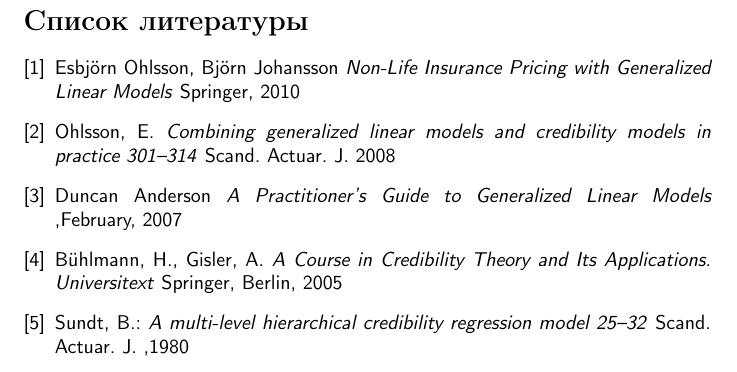
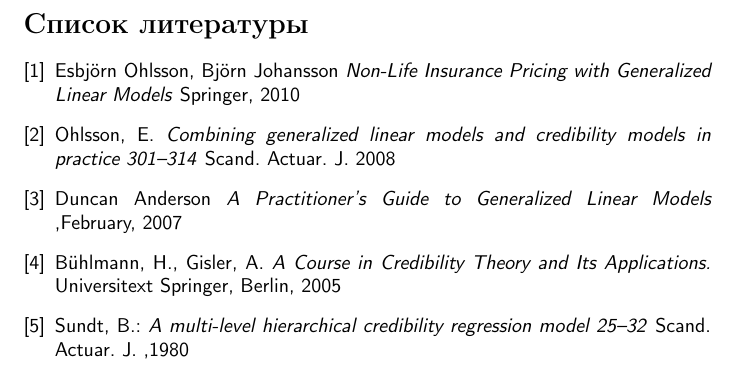
Before and after one commit to konstantin013/thesis, a LaTeX document (main.tex, which reads bibliography.tex): part of page 18 of 18, cut so that both start at the same text. Compiled offline with pdfLaTeX.

Commit message:
fix error in bibliography.tex

```diff
--- a/bibliography.tex
+++ b/bibliography.tex
@@ -23,8 +23,8 @@
 
 	\bibitem{BG05}
 		Bühlmann, H., Gisler, A.
-		\emph{A Course in Credibility Theory and Its Applications. Universitext}
-		Springer, Berlin, 2005
+		\emph{A Course in Credibility Theory and Its Applications.}
+		Universitext Springer, Berlin, 2005
 
 
 	\bibitem{Su80}
```
